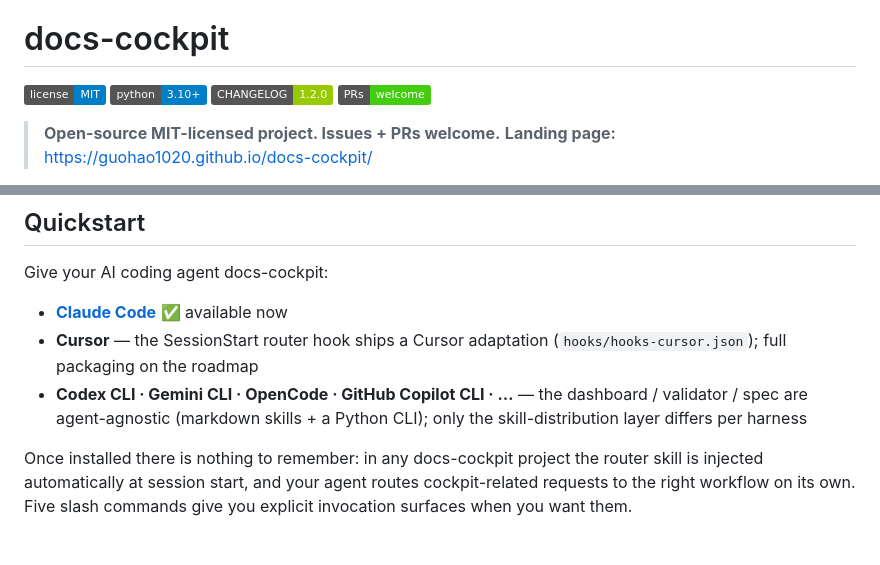
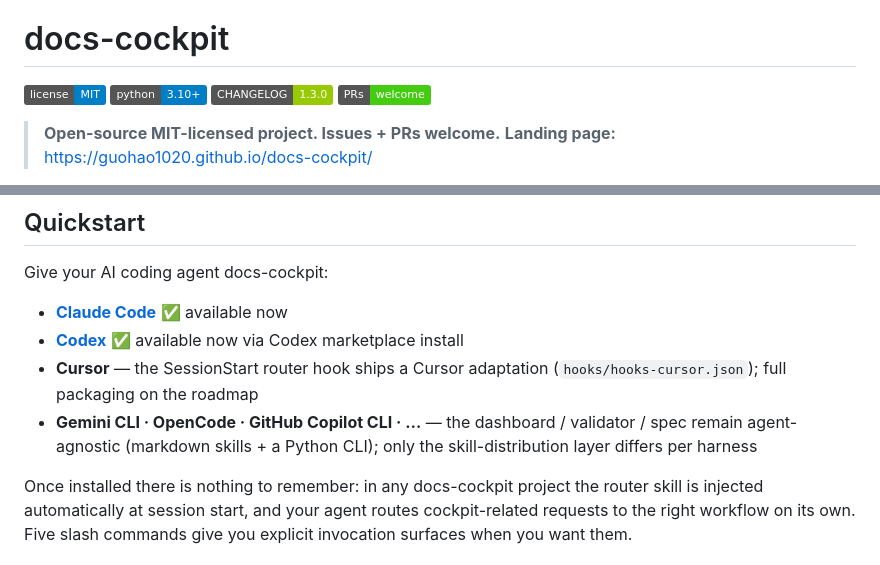
Before and after one commit to Guohao1020/docs-cockpit, a Markdown page: README.md, 2 parts joined by grey strips. Drawn GitHub-style; badges without logos.

Commit message:
docs: update readme codex availability

```diff
--- a/README.md
+++ b/README.md
@@ -4,7 +4,7 @@
 
 [![MIT License](https://img.shields.io/badge/license-MIT-blue.svg)](LICENSE)
 [![Python 3.10+](https://img.shields.io/badge/python-3.10+-blue.svg)](pyproject.toml)
-[![CHANGELOG](https://img.shields.io/badge/CHANGELOG-1.2.0-green.svg)](CHANGELOG.md)
+[![CHANGELOG](https://img.shields.io/badge/CHANGELOG-1.3.0-green.svg)](CHANGELOG.md)
 [![PRs welcome](https://img.shields.io/badge/PRs-welcome-brightgreen.svg)](#contributing)
 
 > **Open-source MIT-licensed project. Issues + PRs welcome.**
@@ -32,8 +32,9 @@ Full rationale: [`docs/plans/P-skill-first-pivot.md`](docs/plans/P-skill-first-p
 Give your AI coding agent docs-cockpit:
 
 - **[Claude Code](#claude-code)** ✅ available now
+- **[Codex](#codex)** ✅ available now via Codex marketplace install
 - **Cursor** — the SessionStart router hook ships a Cursor adaptation (`hooks/hooks-cursor.json`); full packaging on the roadmap
-- **Codex CLI · Gemini CLI · OpenCode · GitHub Copilot CLI · …** — the dashboard / validator / spec are agent-agnostic (markdown skills + a Python CLI); only the skill-distribution layer differs per harness
+- **Gemini CLI · OpenCode · GitHub Copilot CLI · …** — the dashboard / validator / spec remain agent-agnostic (markdown skills + a Python CLI); only the skill-distribution layer differs per harness
 
 Once installed there is nothing to remember: in any docs-cockpit project the router skill is injected automatically at session start, and your agent routes cockpit-related requests to the right workflow on its own. Five slash commands give you explicit invocation surfaces when you want them.
 
```
Also changed, not shown: README.zh-CN.md (+3 -2 lines).
